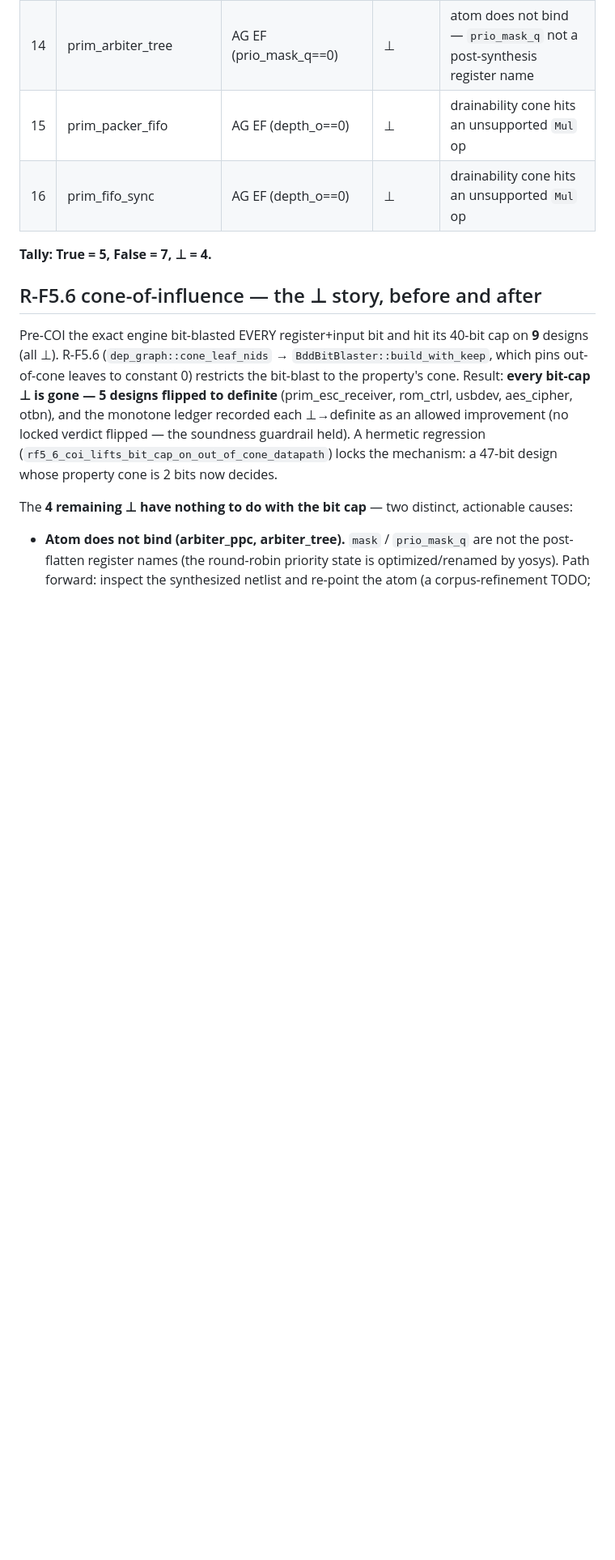
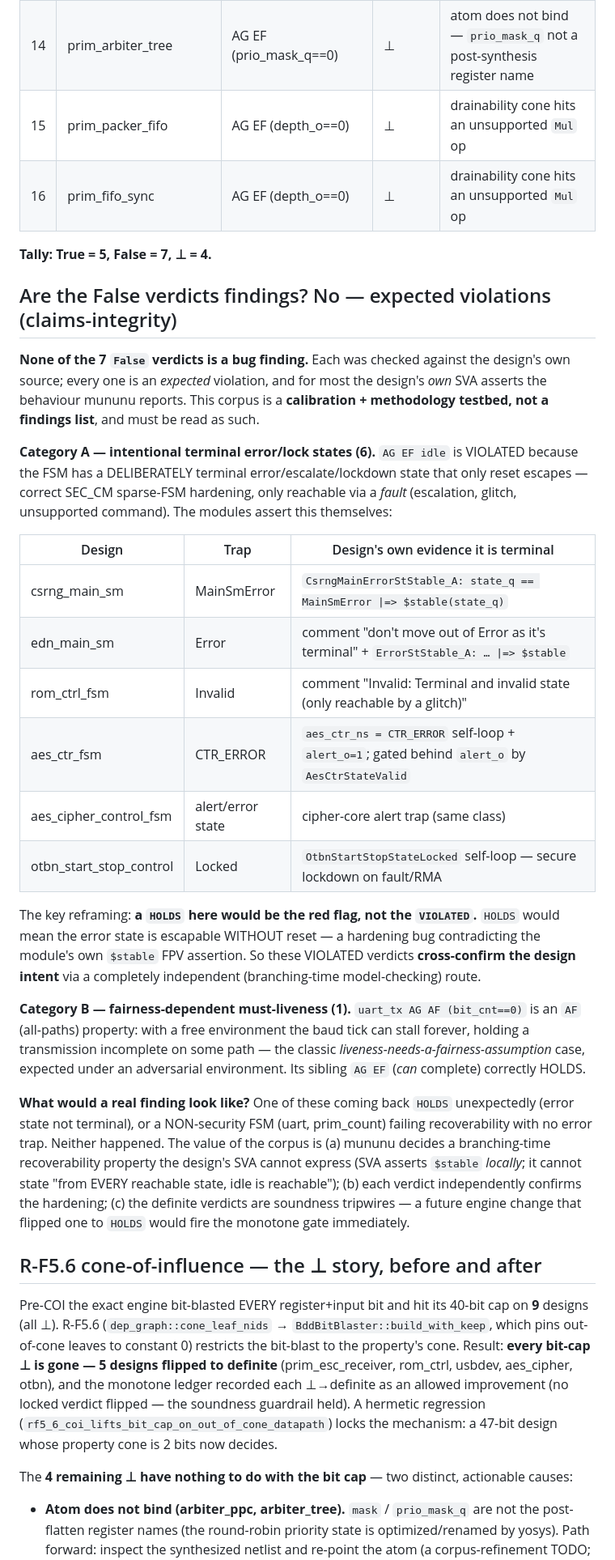
Before and after one commit to vscorza/mununu, a Markdown page: measurements/differential-corpus-census.md, the part around the change. Shown at 81% size. Drawn GitHub-style; blank space fills up the shorter version.

Commit message:
docs(census): the False verdicts are expected violations, not findings
Adds a claims-integrity section: all 7 VIOLATED verdicts are expected — 6 are
DELIBERATELY terminal error/lock states (the modules' own $stable SVA asserts it;
only reset escapes; only fault-reachable), 1 is uart's fairness-dependent AG AF.
A HOLDS on any of these would be the red flag (error state escapable w/o reset).
The corpus is a calibration/methodology testbed, not a bug-findings list.

Co-Authored-By: Claude Opus 4.8 <noreply@anthropic.com>

```diff
--- a/measurements/differential-corpus-census.md
+++ b/measurements/differential-corpus-census.md
@@ -42,6 +42,45 @@ independent engine (the explicit predicate-cube CEGAR) and, for reachability ato
 | 16 | prim_fifo_sync | AG EF (depth_o==0) | ⊥ | drainability cone hits an unsupported `Mul` op |
 
 **Tally: True = 5, False = 7, ⊥ = 4.**
+
+## Are the False verdicts findings? No — expected violations (claims-integrity)
+
+**None of the 7 `False` verdicts is a bug finding.** Each was checked against the design's own
+source; every one is an *expected* violation, and for most the design's *own* SVA asserts the
+behaviour mununu reports. This corpus is a **calibration + methodology testbed, not a findings
+list**, and must be read as such.
+
+**Category A — intentional terminal error/lock states (6).** `AG EF idle` is VIOLATED because the
+FSM has a DELIBERATELY terminal error/escalate/lockdown state that only reset escapes — correct
+SEC_CM sparse-FSM hardening, only reachable via a *fault* (escalation, glitch, unsupported
+command). The modules assert this themselves:
+
+| Design | Trap | Design's own evidence it is terminal |
+|---|---|---|
+| csrng_main_sm | MainSmError | `CsrngMainErrorStStable_A: state_q == MainSmError \|=> $stable(state_q)` |
+| edn_main_sm | Error | comment "don't move out of Error as it's terminal" + `ErrorStStable_A: … \|=> $stable` |
+| rom_ctrl_fsm | Invalid | comment "Invalid: Terminal and invalid state (only reachable by a glitch)" |
+| aes_ctr_fsm | CTR_ERROR | `aes_ctr_ns = CTR_ERROR` self-loop + `alert_o=1`; gated behind `alert_o` by `AesCtrStateValid` |
+| aes_cipher_control_fsm | alert/error state | cipher-core alert trap (same class) |
+| otbn_start_stop_control | Locked | `OtbnStartStopStateLocked` self-loop — secure lockdown on fault/RMA |
+
+The key reframing: **a `HOLDS` here would be the red flag, not the `VIOLATED`.** `HOLDS` would mean
+the error state is escapable WITHOUT reset — a hardening bug contradicting the module's own
+`$stable` FPV assertion. So these VIOLATED verdicts **cross-confirm the design intent** via a
+completely independent (branching-time model-checking) route.
+
+**Category B — fairness-dependent must-liveness (1).** `uart_tx AG AF (bit_cnt==0)` is an `AF`
+(all-paths) property: with a free environment the baud tick can stall forever, holding a
+transmission incomplete on some path — the classic *liveness-needs-a-fairness-assumption* case,
+expected under an adversarial environment. Its sibling `AG EF` (*can* complete) correctly HOLDS.
+
+**What would a real finding look like?** One of these coming back `HOLDS` unexpectedly (error state
+not terminal), or a NON-security FSM (uart, prim_count) failing recoverability with no error trap.
+Neither happened. The value of the corpus is (a) mununu decides a branching-time recoverability
+property the design's SVA cannot express (SVA asserts `$stable` *locally*; it cannot state "from
+EVERY reachable state, idle is reachable"); (b) each verdict independently confirms the hardening;
+(c) the definite verdicts are soundness tripwires — a future engine change that flipped one to
+`HOLDS` would fire the monotone gate immediately.
 
 ## R-F5.6 cone-of-influence — the ⊥ story, before and after
 
```
